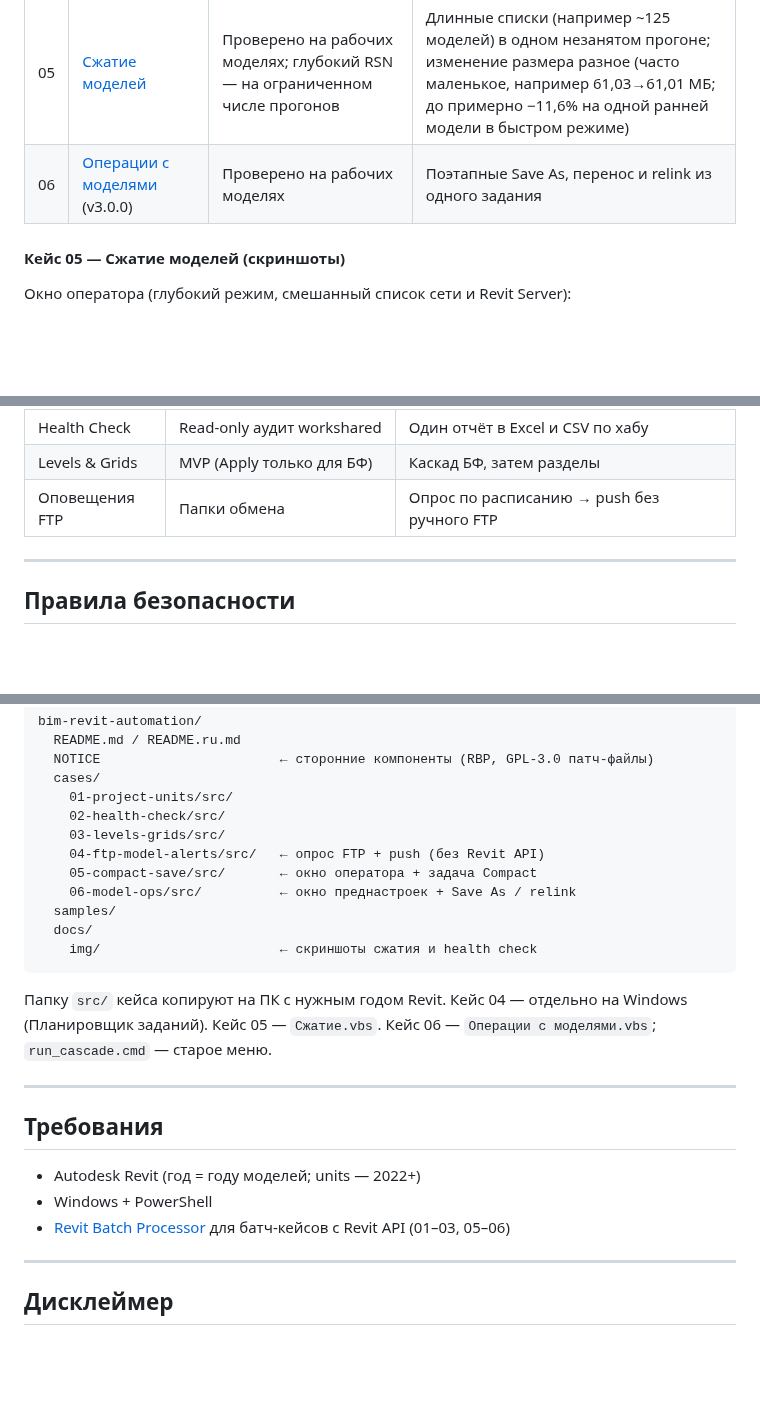
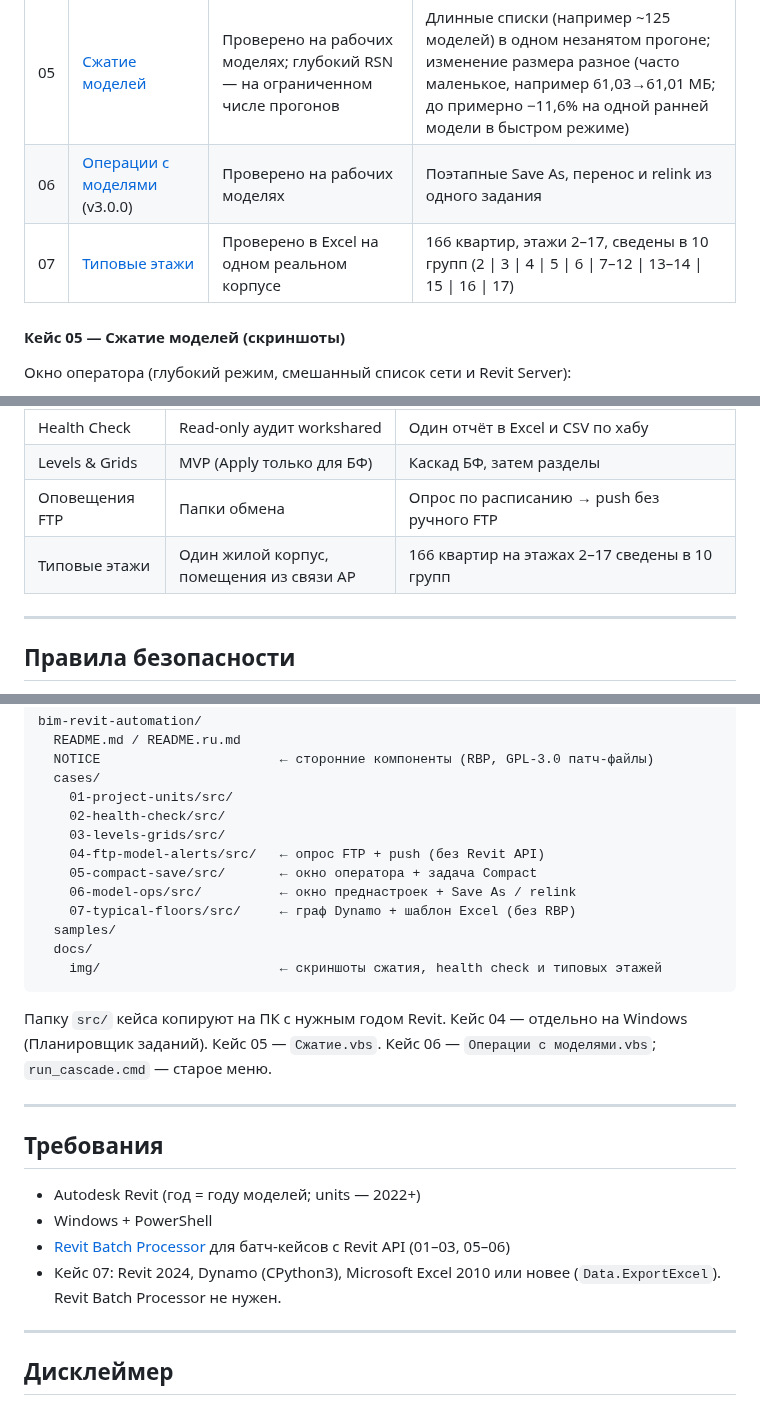
Before and after one commit to assssdrew/bim-revit-automation, a Markdown page: README.ru.md, 3 parts joined by grey strips. Drawn GitHub-style; blank space fills up the shorter version.

````diff
--- a/README.ru.md
+++ b/README.ru.md
@@ -43,6 +43,7 @@
 | 04 | [Оповещения FTP](cases/04-ftp-model-alerts/) | Проверено на рабочих моделях | Push на телефон при изменении папок на FTP без постоянного клиента |
 | 05 | [Сжатие моделей](cases/05-compact-save/) | Проверено на рабочих моделях; глубокий RSN — на ограниченном числе прогонов | Длинные списки (например ~125 моделей) в одном незанятом прогоне; изменение размера разное (часто маленькое, например 61,03→61,01 МБ; до примерно −11,6% на одной ранней модели в быстром режиме) |
 | 06 | [Операции с моделями](cases/06-model-ops/) (v3.0.0) | Проверено на рабочих моделях | Поэтапные Save As, перенос и relink из одного задания |
+| 07 | [Типовые этажи](cases/07-typical-floors/) | Проверено в Excel на одном реальном корпусе | 166 квартир, этажи 2–17, сведены в 10 групп (2 \| 3 \| 4 \| 5 \| 6 \| 7–12 \| 13–14 \| 15 \| 16 \| 17) |
 
 #### Кейс 05 — Сжатие моделей (скриншоты)
 
@@ -103,6 +110,7 @@
 | Health Check | Read-only аудит workshared | Один отчёт в Excel и CSV по хабу |
 | Levels & Grids | MVP (Apply только для БФ) | Каскад БФ, затем разделы |
 | Оповещения FTP | Папки обмена | Опрос по расписанию → push без ручного FTP |
+| Типовые этажи | Один жилой корпус, помещения из связи АР | 166 квартир на этажах 2–17 сведены в 10 групп |
 
 ---
 
@@ -153,9 +161,10 @@ bim-revit-automation/
     04-ftp-model-alerts/src/   ← опрос FTP + push (без Revit API)
     05-compact-save/src/       ← окно оператора + задача Compact
     06-model-ops/src/          ← окно преднастроек + Save As / relink
+    07-typical-floors/src/     ← граф Dynamo + шаблон Excel (без RBP)
   samples/
   docs/
-    img/                       ← скриншоты сжатия и health check
+    img/                       ← скриншоты сжатия, health check и типовых этажей
 ```
 
 Папку `src/` кейса копируют на ПК с нужным годом Revit. Кейс 04 — отдельно на Windows (Планировщик заданий). Кейс 05 — `Сжатие.vbs`. Кейс 06 — `Операции с моделями.vbs`; `run_cascade.cmd` — старое меню.
@@ -167,6 +176,7 @@ bim-revit-automation/
 - Autodesk Revit (год = году моделей; units — 2022+)
 - Windows + PowerShell
 - [Revit Batch Processor](https://github.com/bvn-architecture/RevitBatchProcessor) для батч-кейсов с Revit API (01–03, 05–06)
+- Кейс 07: Revit 2024, Dynamo (CPython3), Microsoft Excel 2010 или новее (`Data.ExportExcel`). Revit Batch Processor не нужен.
 
 ---
 
````
Also changed, not shown: other parts of README.ru.md (+9 -3 lines), README.md (+14 -4 lines), cases/07-typical-floors/README.md (added, +64 -0 lines), cases/07-typical-floors/README.ru.md (added, +64 -0 lines), docs/HOW_TO_ADD_CASE.md (+2 -1 lines), docs/img/typical_floors_sample.png (added), 8 other files.
